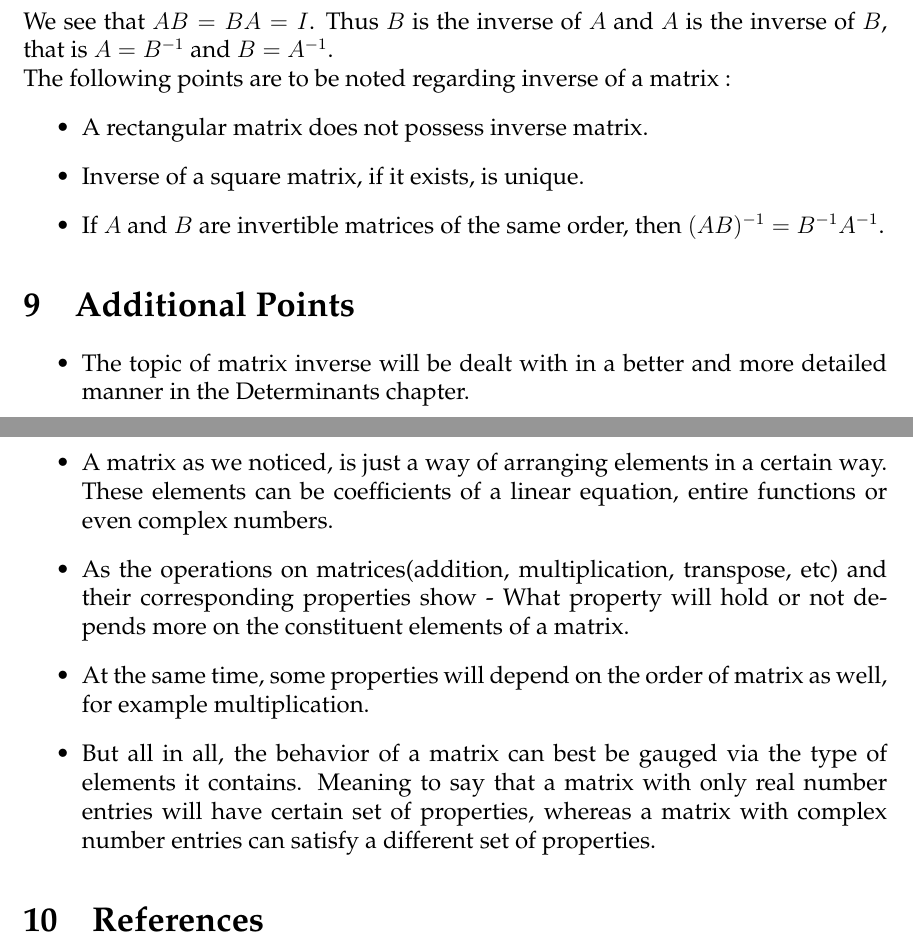
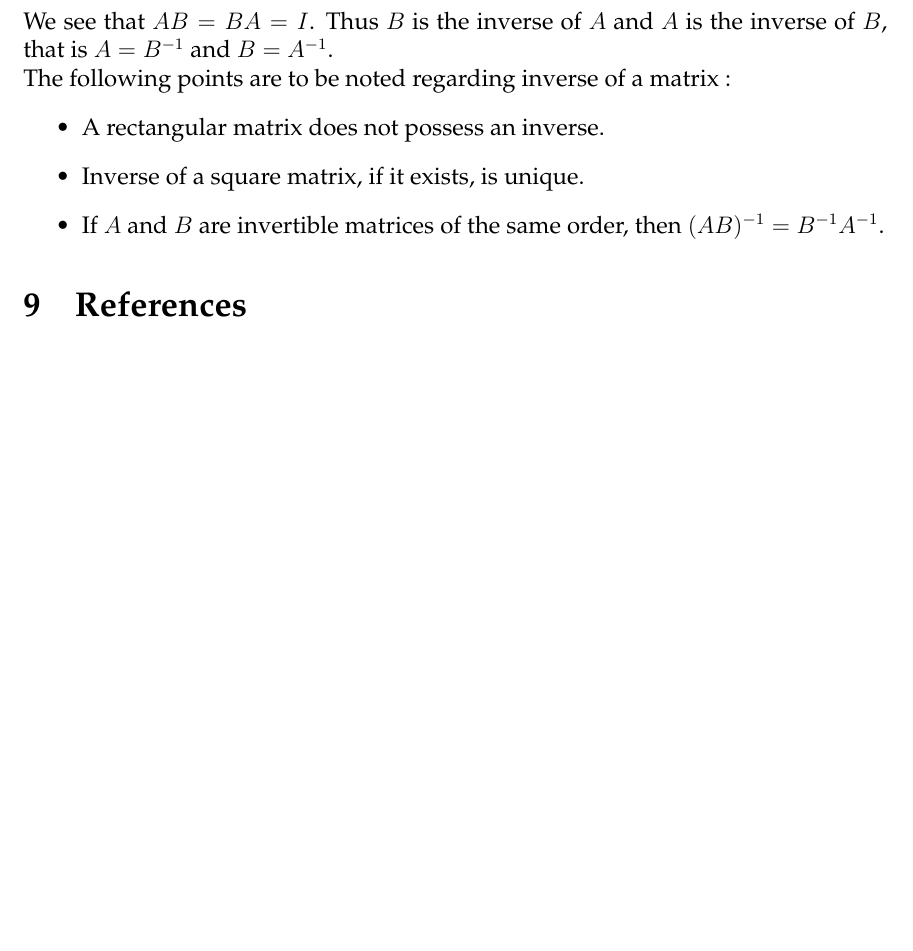
Before and after one commit to aviraljanveja/Mathematics, a LaTeX document (Matrices/Matrices.tex): two parts of pages 8 and 9 of 9 before the commit and part of page 8 of 8 after it, the two joined at a grey line, cut so that both start at the same text, the shorter picture padded with empty space. The pictures show the PDF file Matrices/Matrices.pdf that the author committed with the source.

Commit message:
changes to ch matrices

```diff
--- a/Matrices/Matrices.tex
+++ b/Matrices/Matrices.tex
@@ -52,9 +52,9 @@ We denote matrices with capital letters. In the above matrix $A$, the horizontal
 
 \subsection{Order of a Matrix}
 \begin{displayquote}
-\textbf{ Definition : A matrix having $m$ rows and $n$ columns is said to have order $m$ x $n$, read as ``m by n" matrix.}
+\textbf{ Definition : A matrix having $m$ rows and $n$ columns is said to have order $m \times n$, read as ``m by n" matrix.}
 \end{displayquote}
-In the general a $m$ x $n$ matrix has the following representation :
+In the general a $m \times n$ matrix has the following representation :
 \begin{displaymath}
 X = \begin{bmatrix}
 a_{11} & a_{12} & a_{13} & ... & a_{1n}\\
@@ -65,5 +65,5 @@ a_{41} & a_{42} & a_{43} & ... & a_{4n}\\
 .\\
 .\\
 a_{m1} & a_{m2} & a_{m3} & ... & a_{mn}
-\end{bmatrix}
+\end{bmatrix}_{m \times n}
 \end{displaymath}
@@ -80,7 +80,7 @@ $a_{43}$ is an element of $X$ lying in the $4^{th}$ row and $3^{rd}$ column.
 \textbf{Definition : A matrix is said to be a column matrix if it has only one column.}
 \end{displayquote}
 \textbf{For example},\\
-The following is a column matrix of order 3 x 1 :
+The following is a column matrix of order $3 \times 1$ :
 \begin{displaymath}
 A = \begin{bmatrix}
 1 \\
@@ -94,7 +94,7 @@ A = \begin{bmatrix}
 \textbf{Definition : A matrix is said to be a row matrix if it has only one row.}
 \end{displayquote}
 \textbf{For example},\\
-The following is said to be a row matrix of order 1 x 3 :
+The following is said to be a row matrix of order $1 \times 3$ :
 \begin{displaymath}
 A = \begin{bmatrix}
 1 & 2 & 3\\
@@ -297,16 +297,16 @@ B = \begin{bmatrix}
 2 & 7\\
 -1 & 1\\
 5 & -4
-\end{bmatrix}_{3 \textnormal{x} 2}
+\end{bmatrix}_{3 \times 2}
 \end{displaymath}
 $\Rightarrow$ Then, firstly product $AB$ is defined as number of columns of $A$ is same as the number of rows of $B$.\\
-$\Rightarrow$ Secondly, the resultant matrix $C$ has order 2 x 2, given by the number of rows of $A$ and number of columns of $B$.\\
+$\Rightarrow$ Secondly, the resultant matrix $C$ has order $2 \times 2$, given by the number of rows of $A$ and number of columns of $B$.\\
 $\Rightarrow$ Finally, the resultant matrix can be written as :
 \begin{displaymath}
 AB = C = \begin{bmatrix}
 c_{11} & c_{12}\\
 c_{21} & c_{22}
-\end{bmatrix}_{2 \textnormal{x} 2}
+\end{bmatrix}_{2 \times 2}
 \end{displaymath}
 Where the elements $c_{ij}$ of $C$ can be computed as specified in the definition above.\\
 $\Rightarrow$ For instance, to calculate $c_{21}$, we take the second row of $A$ and the first column of $B$, multiply their corresponding elements and take the sum. The elements of $C$ are computed accordingly and shown below for illustration :
@@ -333,7 +332,7 @@ The multiplication of matrices satisfies the following \textbf{properties} :
 
 \section{Transpose of a Matrix}
 \begin{displayquote}
-\textbf{Definition : Let $A$ be a $m$ x $n$ matrix, then the matrix obtained by interchanging the rows and columns of $A$ is called the transpose of $A$. That is $a_{ij} \rightarrow a_{ji}$ for all $i$ and $j$. This new $n$ x $m$ matrix is denoted by $A'$ or $A^T$}.
+\textbf{Definition : Let $A$ be a $m \times n$ matrix, then the matrix obtained by interchanging the rows and columns of $A$ is called the transpose of $A$. That is $a_{ij} \rightarrow a_{ji}$ for all $i$ and $j$. This new $n \times m$ matrix is denoted by $A'$ or $A^T$}.
 \end{displayquote}
 \textbf{For example}, \\
 If
@@ -410,7 +409,4 @@ Hence Proved.
 \textbf{Any square matrix can be expressed as the sum of a symmetric and a skew-symmetric matrix.}
 \end{displayquote}
 \textbf{Proof :}\\
-Let $A$ be a square matrix, we can thus write $2A$ as - \\
-$= A + A$\\
-$= A + A + O$\\
-$= A + A + A' - A'$\\
+Let $A$ be a square matrix, we can thus write -\\
@@ -445,20 +444,10 @@ A = \begin{bmatrix}
 We see that $AB = BA = I$. Thus $B$ is the inverse of $A$ and $A$ is the inverse of $B$, that is $A = B^{-1}$ and $B = A^{-1}$.\\
 The following points are to be noted regarding inverse of a matrix :
 \begin{itemize}
-    \item A rectangular matrix does not possess inverse matrix.
+    \item A rectangular matrix does not possess an inverse.
     \item Inverse of a square matrix, if it exists, is unique.
     \item If $A$ and $B$ are invertible matrices of the same order, then $(AB)^{-1} = B^{-1}A^{-1}$.
 \end{itemize}
-
-\section{Additional Points}
-\begin{itemize}
-    \item The topic of matrix inverse will be dealt with in a better and more detailed manner in the Determinants chapter.
-    \item A matrix as we noticed, is just a way of arranging elements in a certain way. These elements can be coefficients of a linear equation, entire functions or even complex numbers.
-    \item As the operations on matrices(addition, multiplication, transpose, etc) and their corresponding properties show - What property will hold or not depends more on the constituent elements of a matrix.
-    \item At the same time, some properties will depend on the order of matrix as well, for example multiplication.
-    \item But all in all, the behavior of a matrix can best be gauged via the type of elements it contains. Meaning to say that a matrix with only real number entries will have certain set of properties, whereas a matrix with complex number entries can satisfy a different set of properties.
-\end{itemize}
-
 
 \section{References}
 \begin{itemize}
```
Also changed, not shown: Matrices/Matrices.pdf, Matrices/Matrices.tex (16 more changed lines).
